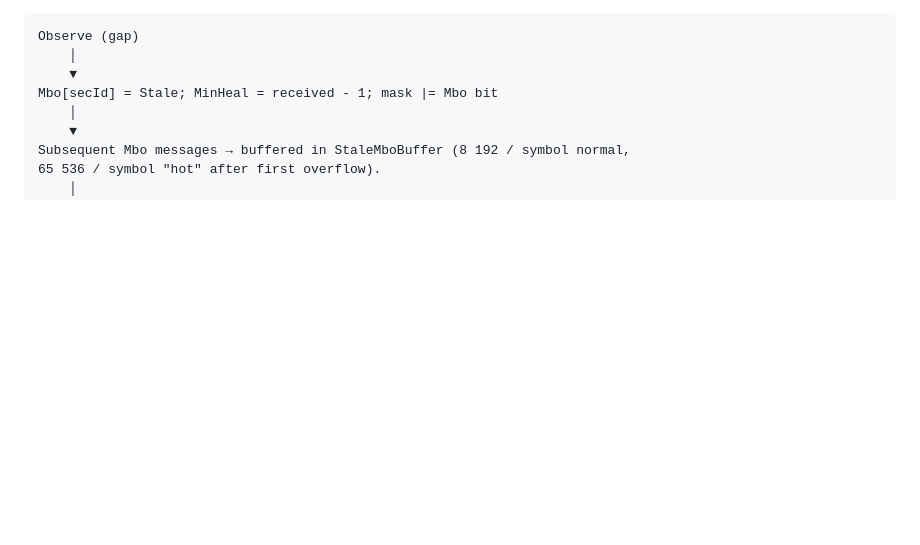
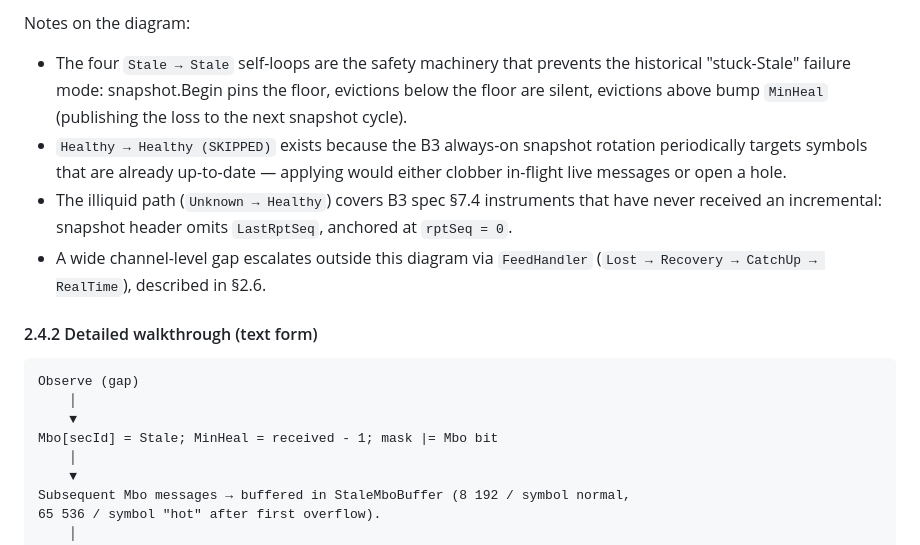
Before and after one commit to pedrosakuma/B3MarketDataPlatform, a Markdown page: docs/RESILIENCE.md, the part around one of its changes. Drawn GitHub-style; blank space fills up the shorter version.

````diff
--- a/docs/RESILIENCE.md
+++ b/docs/RESILIENCE.md
@@ -76,3 +105,19 @@ occurred. Unification eliminated this entire class of spurious recovery.
+Notes on the diagram:
+
+- The four `Stale → Stale` self-loops are the safety machinery that prevents
+  the historical "stuck-Stale" failure mode: snapshot.Begin pins the floor,
+  evictions below the floor are silent, evictions above bump `MinHeal`
+  (publishing the loss to the next snapshot cycle).
+- `Healthy → Healthy (SKIPPED)` exists because the B3 always-on snapshot
+  rotation periodically targets symbols that are already up-to-date —
+  applying would either clobber in-flight live messages or open a hole.
+- The illiquid path (`Unknown → Healthy`) covers B3 spec §7.4 instruments
+  that have never received an incremental: snapshot header omits
+  `LastRptSeq`, anchored at `rptSeq = 0`.
+- A wide channel-level gap escalates outside this diagram via
+  `FeedHandler` (`Lost → Recovery → CatchUp → RealTime`), described in §2.6.
+
+#### 2.4.2 Detailed walkthrough (text form)
 
 ```
 Observe (gap)
````
Also changed, not shown: other parts of docs/RESILIENCE.md (+29 -0 lines).
